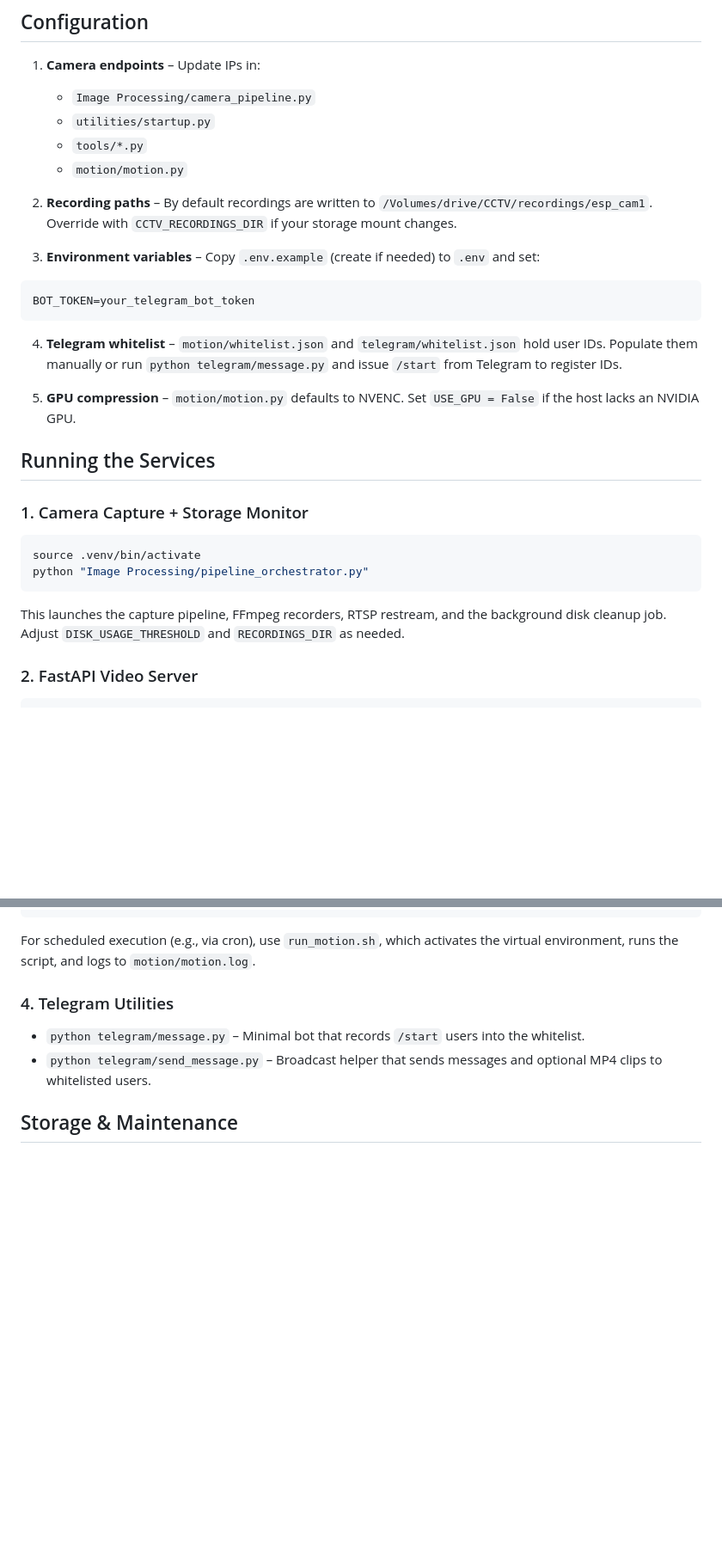
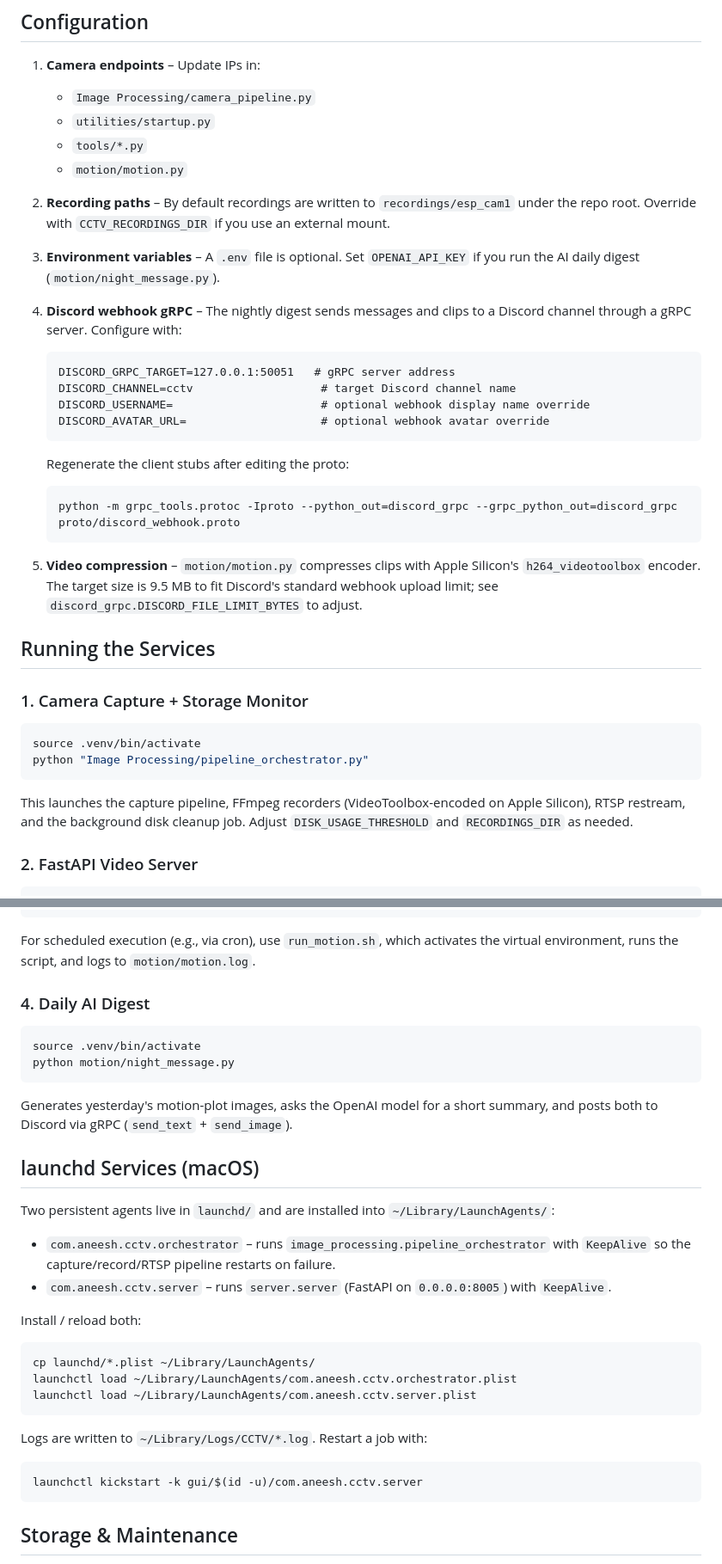
Before and after one commit to aneeshpatne/CCTV, a Markdown page: README.md, 2 parts joined by grey strips. Shown at 86% size. Drawn GitHub-style; blank space fills up the shorter version.

````diff
--- a/README.md
+++ b/README.md
@@ -65,17 +71,26 @@ pip install -r requirements.txt
    - `tools/*.py`
    - `motion/motion.py`
 
-2. **Recording paths** – By default recordings are written to `/Volumes/drive/CCTV/recordings/esp_cam1`. Override with `CCTV_RECORDINGS_DIR` if your storage mount changes.
+2. **Recording paths** – By default recordings are written to `recordings/esp_cam1` under the repo root. Override with `CCTV_RECORDINGS_DIR` if you use an external mount.
 
-3. **Environment variables** – Copy `.env.example` (create if needed) to `.env` and set:
+3. **Environment variables** – A `.env` file is optional. Set `OPENAI_API_KEY` if you run the AI daily digest (`motion/night_message.py`).
 
-```
-BOT_TOKEN=your_telegram_bot_token
-```
+4. **Discord webhook gRPC** – The nightly digest sends messages and clips to a Discord channel through a gRPC server. Configure with:
 
-4. **Telegram whitelist** – `motion/whitelist.json` and `telegram/whitelist.json` hold user IDs. Populate them manually or run `python telegram/message.py` and issue `/start` from Telegram to register IDs.
+   ```
+   DISCORD_GRPC_TARGET=127.0.0.1:50051   # gRPC server address
+   DISCORD_CHANNEL=cctv                   # target Discord channel name
+   DISCORD_USERNAME=                      # optional webhook display name override
+   DISCORD_AVATAR_URL=                    # optional webhook avatar override
+   ```
 
-5. **GPU compression** – `motion/motion.py` defaults to NVENC. Set `USE_GPU = False` if the host lacks an NVIDIA GPU.
+   Regenerate the client stubs after editing the proto:
+
+   ```bash
+   python -m grpc_tools.protoc -Iproto --python_out=discord_grpc --grpc_python_out=discord_grpc proto/discord_webhook.proto
+   ```
+
+5. **Video compression** – `motion/motion.py` compresses clips with Apple Silicon's `h264_videotoolbox` encoder. The target size is 9.5 MB to fit Discord's standard webhook upload limit; see `discord_grpc.DISCORD_FILE_LIMIT_BYTES` to adjust.
 
 ## Running the Services
 
@@ -86,7 +101,7 @@ source .venv/bin/activate
 python "Image Processing/pipeline_orchestrator.py"
 ```
 
-This launches the capture pipeline, FFmpeg recorders, RTSP restream, and the background disk cleanup job. Adjust `DISK_USAGE_THRESHOLD` and `RECORDINGS_DIR` as needed.
+This launches the capture pipeline, FFmpeg recorders (VideoToolbox-encoded on Apple Silicon), RTSP restream, and the background disk cleanup job. Adjust `DISK_USAGE_THRESHOLD` and `RECORDINGS_DIR` as needed.
 
 ### 2. FastAPI Video Server
 
@@ -116,10 +131,35 @@ python motion/motion.py
 
 For scheduled execution (e.g., via cron), use `run_motion.sh`, which activates the virtual environment, runs the script, and logs to `motion/motion.log`.
 
-### 4. Telegram Utilities
+### 4. Daily AI Digest
 
-- `python telegram/message.py` – Minimal bot that records `/start` users into the whitelist.
-- `python telegram/send_message.py` – Broadcast helper that sends messages and optional MP4 clips to whitelisted users.
+```bash
+source .venv/bin/activate
+python motion/night_message.py
+```
+
+Generates yesterday's motion-plot images, asks the OpenAI model for a short summary, and posts both to Discord via gRPC (`send_text` + `send_image`).
+
+## launchd Services (macOS)
+
+Two persistent agents live in `launchd/` and are installed into `~/Library/LaunchAgents/`:
+
+- `com.aneesh.cctv.orchestrator` – runs `image_processing.pipeline_orchestrator` with `KeepAlive` so the capture/record/RTSP pipeline restarts on failure.
+- `com.aneesh.cctv.server` – runs `server.server` (FastAPI on `0.0.0.0:8005`) with `KeepAlive`.
+
+Install / reload both:
+
+```bash
+cp launchd/*.plist ~/Library/LaunchAgents/
+launchctl load ~/Library/LaunchAgents/com.aneesh.cctv.orchestrator.plist
+launchctl load ~/Library/LaunchAgents/com.aneesh.cctv.server.plist
+```
+
+Logs are written to `~/Library/Logs/CCTV/*.log`. Restart a job with:
+
+```bash
+launchctl kickstart -k gui/$(id -u)/com.aneesh.cctv.server
+```
 
 ## Storage & Maintenance
 
````
Also changed, not shown: other parts of README.md (+24 -17 lines).
